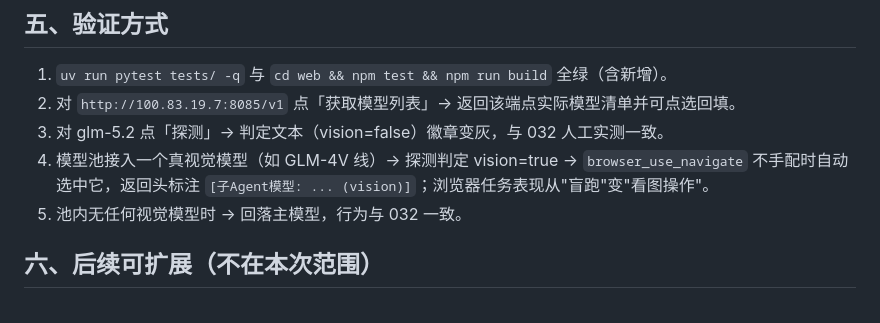
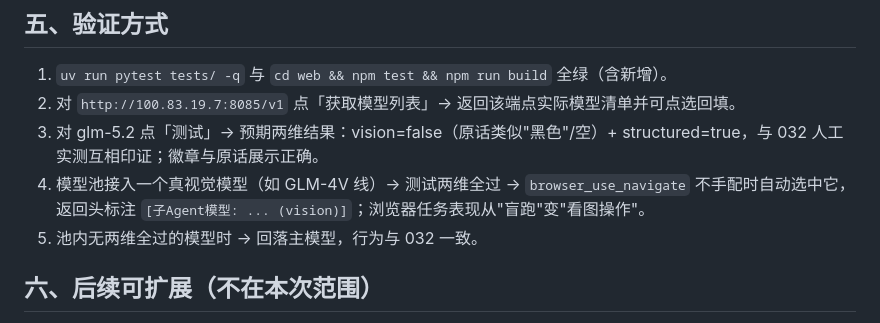
Before and after one commit to pmlpl/CrawAgent, a Markdown page: 升级改动文档/033-模型自动发现与能力标注.md, the part around one of its changes. GitHub-like rendering.

```diff
--- a/升级改动文档/033-模型自动发现与能力标注.md
+++ b/升级改动文档/033-模型自动发现与能力标注.md
@@ -81,9 +83,9 @@
 
 1. `uv run pytest tests/ -q` 与 `cd web && npm test && npm run build` 全绿（含新增）。
 2. 对 `http://100.83.19.7:8085/v1` 点「获取模型列表」→ 返回该端点实际模型清单并可点选回填。
-3. 对 glm-5.2 点「探测」→ 判定文本（vision=false）徽章变灰，与 032 人工实测一致。
-4. 模型池接入一个真视觉模型（如 GLM-4V 线）→ 探测判定 vision=true → `browser_use_navigate` 不手配时自动选中它，返回头标注 `[子Agent模型: ... (vision)]`；浏览器任务表现从"盲跑"变"看图操作"。
-5. 池内无任何视觉模型时 → 回落主模型，行为与 032 一致。
+3. 对 glm-5.2 点「测试」→ 预期两维结果：vision=false（原话类似"黑色"/空）+ structured=true，与 032 人工实测互相印证；徽章与原话展示正确。
+4. 模型池接入一个真视觉模型（如 GLM-4V 线）→ 测试两维全过 → `browser_use_navigate` 不手配时自动选中它，返回头标注 `[子Agent模型: ... (vision)]`；浏览器任务表现从"盲跑"变"看图操作"。
+5. 池内无两维全过的模型时 → 回落主模型，行为与 032 一致。
 
 ## 六、后续可扩展（不在本次范围）
 
```
Also changed, not shown: other parts of 升级改动文档/033-模型自动发现与能力标注.md (+12 -10 lines).
